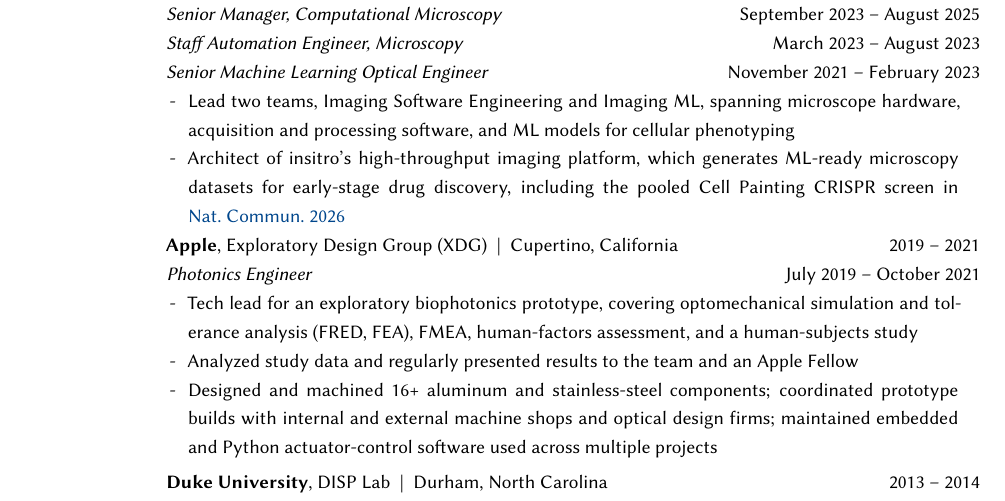
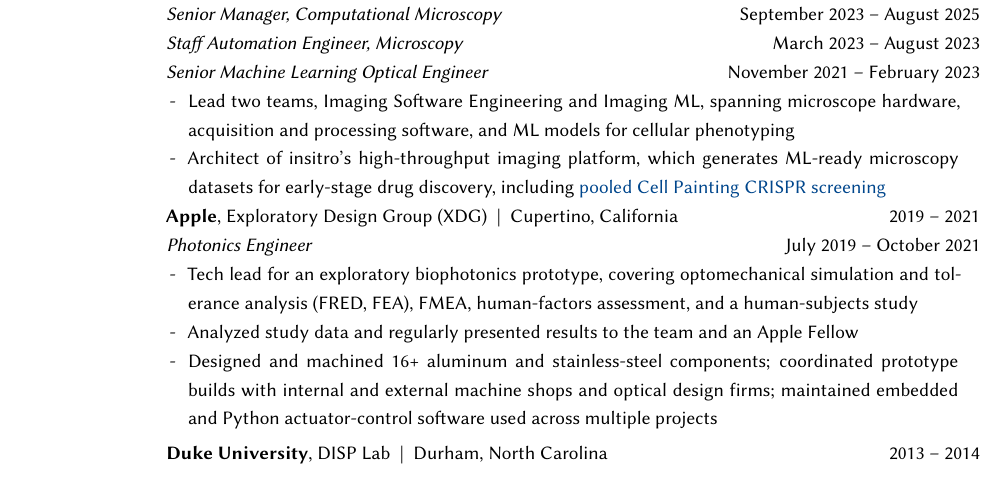
Before and after one commit to zackphillips/cv, a LaTeX CV (phillips_cv.tex): part of page 1 of 3, cut so that both start at the same text. Compiled offline with XeLaTeX; a missing font is replaced by an installed copy or a similar font.

Commit message:
Link Cell Painting screening phrase to Nat Commun paper
Co-Authored-By: Claude Opus 5.5 <noreply@anthropic.com>
Claude-Session: https://claude.ai/code/session_01M7hUMMKTTE1FboVmnWvYji

```diff
--- a/phillips_cv.tex
+++ b/phillips_cv.tex
@@ -122,7 +122,7 @@
 
 \begin{itemize*}
   \item Lead two teams, Imaging Software Engineering and Imaging ML, spanning microscope hardware, acquisition and processing software, and ML models for cellular phenotyping
-  \item Architect of insitro's high-throughput imaging platform, which generates ML-ready microscopy datasets for early-stage drug discovery, including the pooled Cell Painting CRISPR screen in \href{https://doi.org/10.1038/s41467-025-66778-6}{Nat.~Commun.~2026}
+  \item Architect of insitro's high-throughput imaging platform, which generates ML-ready microscopy datasets for early-stage drug discovery, including \href{https://doi.org/10.1038/s41467-025-66778-6}{pooled Cell Painting CRISPR screening}
 \end{itemize*}
 
 \textbf{Apple}, Exploratory Design Group (XDG) ~|~ Cupertino, California \rdate{2019 -- 2021}\newline
```
